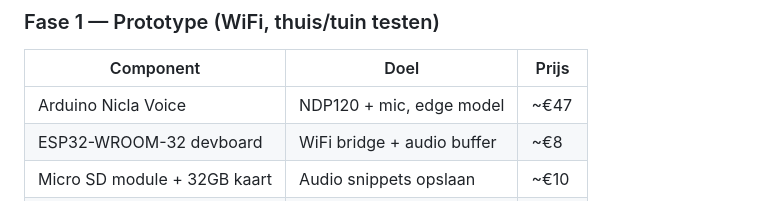
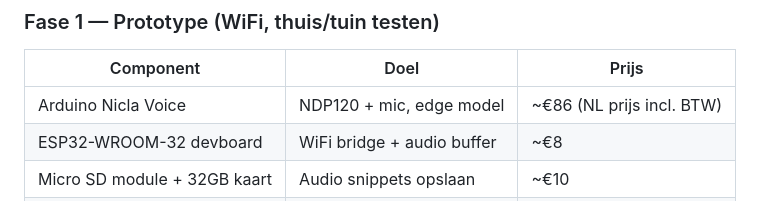
Before and after one commit to natuurwaarnemer/mammal-watcher, a Markdown page: CONTEXT.md, the part around the change. Drawn GitHub-style.

Commit message:
CONTEXT.md: Nicla Voice prijs gecorrigeerd naar NL marktprijs €86

```diff
--- a/CONTEXT.md
+++ b/CONTEXT.md
@@ -240,7 +240,7 @@ docker run --rm -v /mnt/usb:/mnt/usb mammal-watcher-mammal-watcher \
 
 | Component | Doel | Prijs |
 |---|---|---|
-| Arduino Nicla Voice | NDP120 + mic, edge model | ~€47 |
+| Arduino Nicla Voice | NDP120 + mic, edge model | ~€86 (NL prijs incl. BTW) |
 | ESP32-WROOM-32 devboard | WiFi bridge + audio buffer | ~€8 |
 | Micro SD module + 32GB kaart | Audio snippets opslaan | ~€10 |
 | LiPo 3.7V 3000mAh | Stroom | ~€10 |
```
